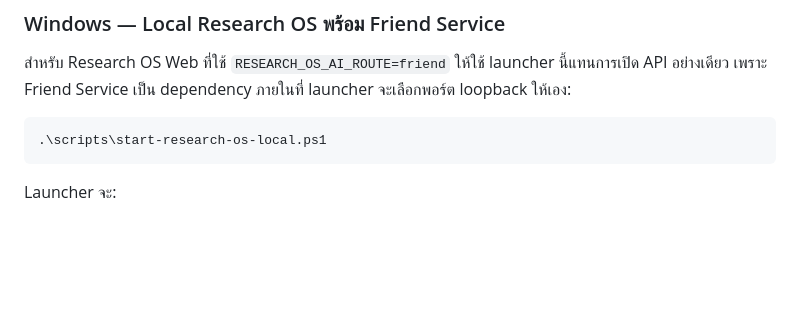
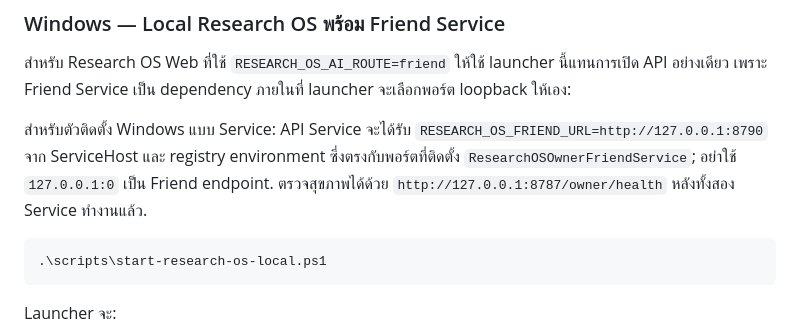
Before and after one commit to phakphum12345/Drive-letter, a Markdown page: tools/research_os_api/README.md, the part around the change. GitHub-like rendering; blank space fills up the shorter version.

Commit message:
fix(research-os): align installed Friend service endpoint

````diff
--- a/tools/research_os_api/README.md
+++ b/tools/research_os_api/README.md
@@ -14,6 +14,8 @@ API กลางแบบ **Provider-agnostic** สำหรับเชื่
 ### Windows — Local Research OS พร้อม Friend Service
 
 สำหรับ Research OS Web ที่ใช้ `RESEARCH_OS_AI_ROUTE=friend` ให้ใช้ launcher นี้แทนการเปิด API อย่างเดียว เพราะ Friend Service เป็น dependency ภายในที่ launcher จะเลือกพอร์ต loopback ให้เอง:
+
+สำหรับตัวติดตั้ง Windows แบบ Service: API Service จะได้รับ `RESEARCH_OS_FRIEND_URL=http://127.0.0.1:8790` จาก ServiceHost และ registry environment ซึ่งตรงกับพอร์ตที่ติดตั้ง `ResearchOSOwnerFriendService`; อย่าใช้ `127.0.0.1:0` เป็น Friend endpoint. ตรวจสุขภาพได้ด้วย `http://127.0.0.1:8787/owner/health` หลังทั้งสอง Service ทำงานแล้ว.
 
 ```powershell
 .\scripts\start-research-os-local.ps1
````
